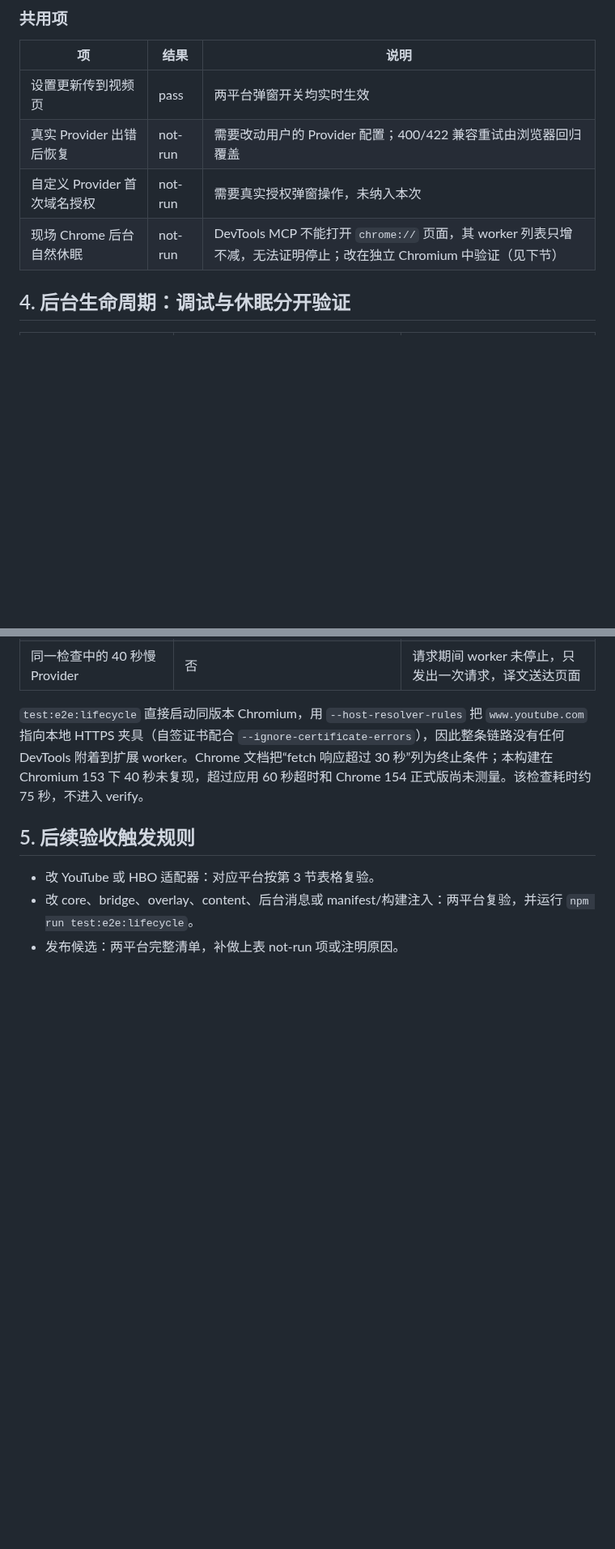
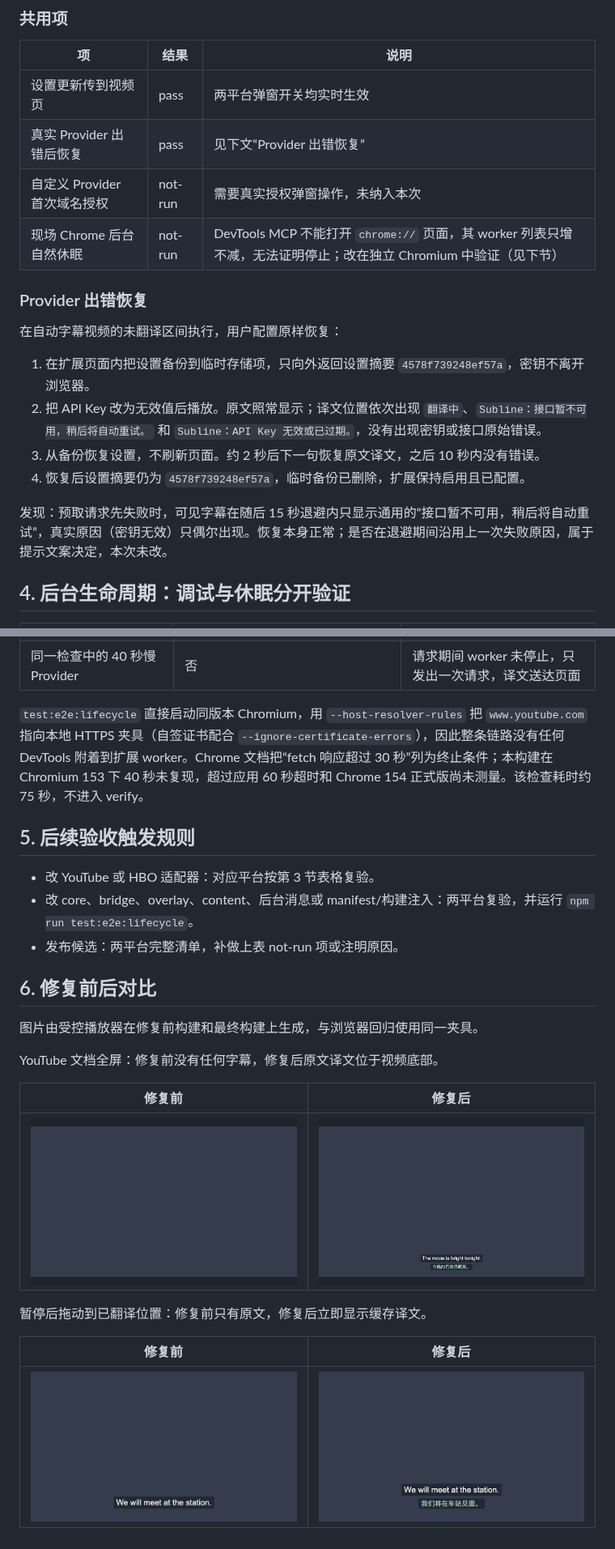
Before and after one commit to weiguangchao/openai-translate-chrome-extension, a Markdown page: docs/reviews/2026-10-04-e-acceptance.md, 2 parts joined by grey strips. Shown at 81% size. Rendered like a GitHub page; pictures changed too: docs/reviews/assets/fullscreen-after.png (added), docs/reviews/assets/fullscreen-before.png (added), docs/reviews/assets/paused-seek-after.png (added); blank space fills up the shorter version.

```diff
--- a/docs/reviews/2026-10-04-e-acceptance.md
+++ b/docs/reviews/2026-10-04-e-acceptance.md
@@ -88,9 +92,20 @@ Playwright 默认参数下，`chrome.runtime.reload()` 会使扩展停留在 `DI
 | 项                           | 结果    | 说明                                                                                                             |
 | ---------------------------- | ------- | ---------------------------------------------------------------------------------------------------------------- |
 | 设置更新传到视频页           | pass    | 两平台弹窗开关均实时生效                                                                                         |
-| 真实 Provider 出错后恢复     | not-run | 需要改动用户的 Provider 配置；400/422 兼容重试由浏览器回归覆盖                                                   |
+| 真实 Provider 出错后恢复     | pass    | 见下文“Provider 出错恢复”                                                                                        |
 | 自定义 Provider 首次域名授权 | not-run | 需要真实授权弹窗操作，未纳入本次                                                                                 |
 | 现场 Chrome 后台自然休眠     | not-run | DevTools MCP 不能打开 `chrome://` 页面，其 worker 列表只增不减，无法证明停止；改在独立 Chromium 中验证（见下节） |
+
+### Provider 出错恢复
+
+在自动字幕视频的未翻译区间执行，用户配置原样恢复：
+
+1. 在扩展页面内把设置备份到临时存储项，只向外返回设置摘要 `4578f739248ef57a`，密钥不离开浏览器。
+2. 把 API Key 改为无效值后播放。原文照常显示；译文位置依次出现 `翻译中`、`Subline：接口暂不可用，稍后将自动重试。` 和 `Subline：API Key 无效或已过期。`，没有出现密钥或接口原始错误。
+3. 从备份恢复设置，不刷新页面。约 2 秒后下一句恢复原文译文，之后 10 秒内没有错误。
+4. 恢复后设置摘要仍为 `4578f739248ef57a`，临时备份已删除，扩展保持启用且已配置。
+
+发现：预取请求先失败时，可见字幕在随后 15 秒退避内只显示通用的“接口暂不可用，稍后将自动重试”，真实原因（密钥无效）只偶尔出现。恢复本身正常；是否在退避期间沿用上一次失败原因，属于提示文案决定，本次未改。
 
 ## 4. 后台生命周期：调试与休眠分开验证
 
@@ -107,3 +122,19 @@ Playwright 默认参数下，`chrome.runtime.reload()` 会使扩展停留在 `DI
 - 改 YouTube 或 HBO 适配器：对应平台按第 3 节表格复验。
 - 改 core、bridge、overlay、content、后台消息或 manifest/构建注入：两平台复验，并运行 `npm run test:e2e:lifecycle`。
 - 发布候选：两平台完整清单，补做上表 not-run 项或注明原因。
+
+## 6. 修复前后对比
+
+图片由受控播放器在修复前构建和最终构建上生成，与浏览器回归使用同一夹具。
+
+YouTube 文档全屏：修复前没有任何字幕，修复后原文译文位于视频底部。
+
+| 修复前                                              | 修复后                                                     |
+| --------------------------------------------------- | ---------------------------------------------------------- |
+| ![修复前：全屏无字幕](assets/fullscreen-before.png) | ![修复后：全屏显示原文和译文](assets/fullscreen-after.png) |
+
+暂停后拖动到已翻译位置：修复前只有原文，修复后立即显示缓存译文。
+
+| 修复前                                             | 修复后                                              |
+| -------------------------------------------------- | --------------------------------------------------- |
+| ![修复前：只有原文](assets/paused-seek-before.png) | ![修复后：原文和译文](assets/paused-seek-after.png) |
```
Also changed, not shown: other parts of docs/reviews/2026-10-04-e-acceptance.md (+36 -32 lines), README.md (+1 -1 lines).
